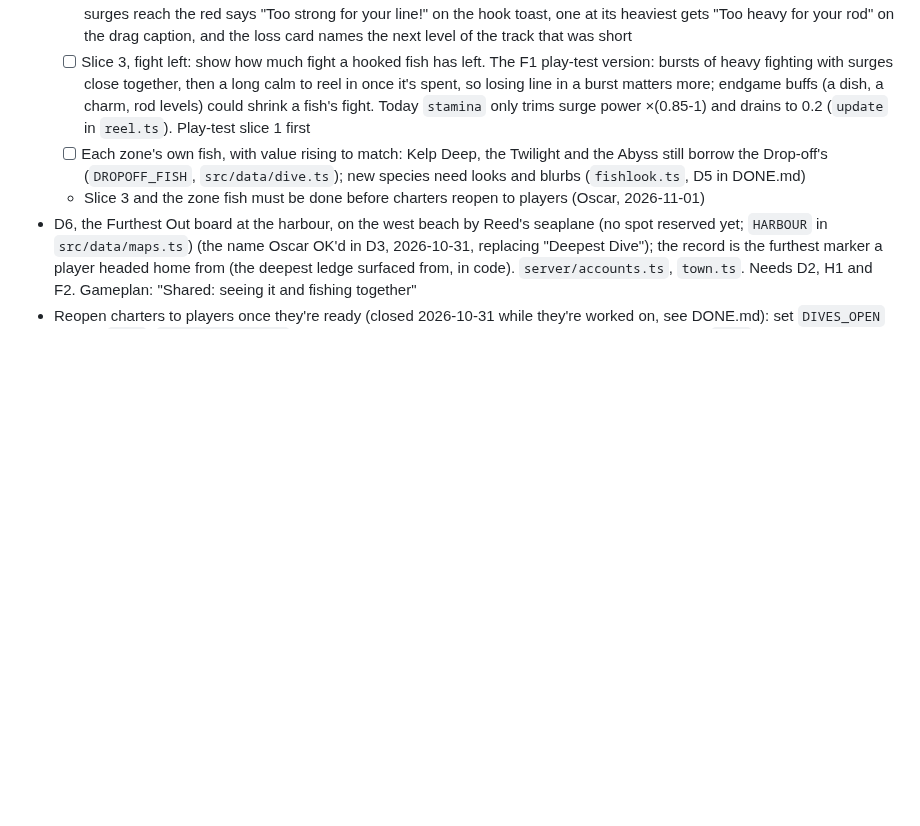
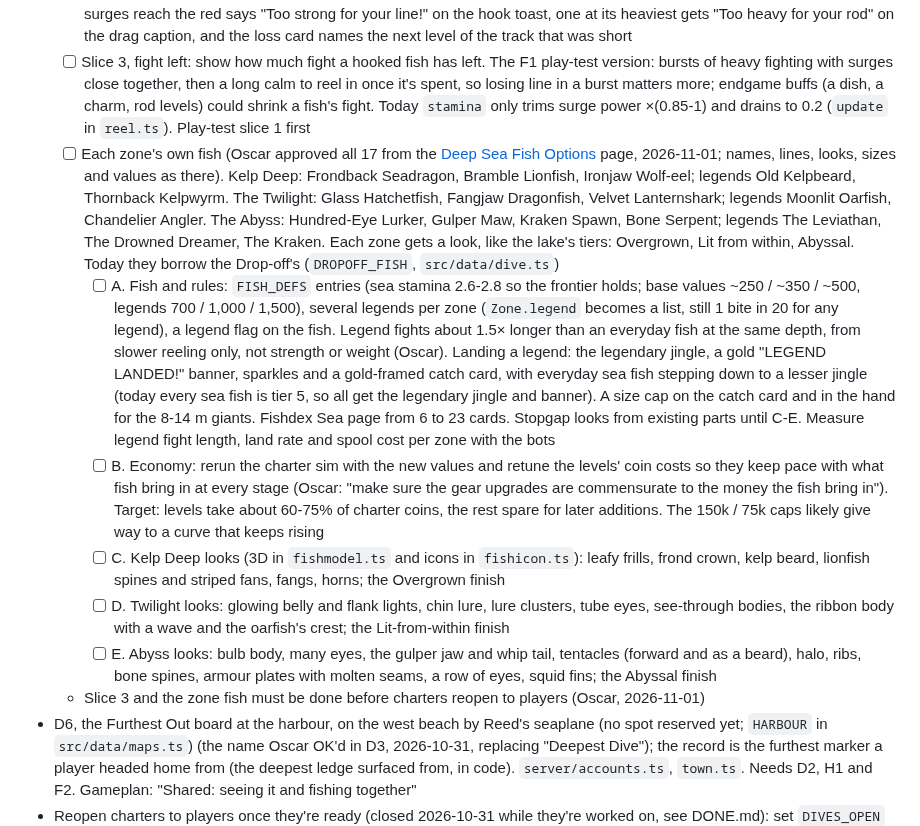
Before and after one commit to O-Chavez/browser-fishing, a Markdown page: TODO.md, the part around the change. Drawn GitHub-style; blank space fills up the shorter version.

Commit message:
Plan the deep zones' fish: Oscar's picks, legend rules and five slices
Co-Authored-By: Claude Opus 5.5 <noreply@anthropic.com>

```diff
--- a/TODO.md
+++ b/TODO.md
@@ -10,7 +10,12 @@ Finished items move to [DONE.md](DONE.md).
   - [x] Slice 1 (2026-11-01): `seaDifficulty` returns weight / strength / pace (`SEA_FIGHT`, `Zone.lead` in `src/data/dive.ts`). A fight is the same all through a marker, then steps up; the Drop-off makes fish heavier (spool), Kelp Deep stronger (snaps), the Twilight twitchier, each ramping in over 4 markers and staying for the zones below, and each zone's behaviour blends in from the one above (`behaviourOdds`). Every fish rolls its pull (×1.4 either way, "A strong one!" / "A light one." on the hook toast), size sits on weight, weight stops short of the slog, pace levels off at 2.0. Behaviours are feel only (`BEHAVIOUR_TUNE`). Aurora Rod levels take 4.5 leagues off weight and 1.5 off strength. The sea line is +0 until slice 2
   - [x] Slice 2 (2026-11-01): the **Deep Sea Line +N** (Oscar's name), a sixth tile in the Line row at Marlow's and in the Bag once the sea's levels show; +1 spools it in place of the pond line (tier 5 there). Each level takes 4.5 leagues off strength and 1.5 off weight (`seaGear`, `levelSeaLine`, `SEA_LINE` in `src/data/dive.ts`), `levelline` at the stall, dev `/linelevel N`. Priced from the pearl-economy rerun (REELING.md, "Sea economy"): both tracks 100 + 24N pearls, the rod 50k + 8k·N coins (cap 150k) and the line half that, so levelling both keeps P1's pace of a level every 25-45 min. At sea a fish whose surges reach the red says "Too strong for your line!" on the hook toast, one at its heaviest gets "Too heavy for your rod" on the drag caption, and the loss card names the next level of the track that was short
   - [ ] Slice 3, fight left: show how much fight a hooked fish has left. The F1 play-test version: bursts of heavy fighting with surges close together, then a long calm to reel in once it's spent, so losing line in a burst matters more; endgame buffs (a dish, a charm, rod levels) could shrink a fish's fight. Today `stamina` only trims surge power ×(0.85-1) and drains to 0.2 (`update` in `reel.ts`). Play-test slice 1 first
-  - [ ] Each zone's own fish, with value rising to match: Kelp Deep, the Twilight and the Abyss still borrow the Drop-off's (`DROPOFF_FISH`, `src/data/dive.ts`); new species need looks and blurbs (`fishlook.ts`, D5 in DONE.md)
+  - [ ] Each zone's own fish (Oscar approved all 17 from the [Deep Sea Fish Options](https://claude.ai/artifact/E8gqWjSPsAeM2FvS5EnUXg) page, 2026-11-01; names, lines, looks, sizes and values as there). Kelp Deep: Frondback Seadragon, Bramble Lionfish, Ironjaw Wolf-eel; legends Old Kelpbeard, Thornback Kelpwyrm. The Twilight: Glass Hatchetfish, Fangjaw Dragonfish, Velvet Lanternshark; legends Moonlit Oarfish, Chandelier Angler. The Abyss: Hundred-Eye Lurker, Gulper Maw, Kraken Spawn, Bone Serpent; legends The Leviathan, The Drowned Dreamer, The Kraken. Each zone gets a look, like the lake's tiers: Overgrown, Lit from within, Abyssal. Today they borrow the Drop-off's (`DROPOFF_FISH`, `src/data/dive.ts`)
+    - [ ] A. Fish and rules: `FISH_DEFS` entries (sea stamina 2.6-2.8 so the frontier holds; base values ~250 / ~350 / ~500, legends 700 / 1,000 / 1,500), several legends per zone (`Zone.legend` becomes a list, still 1 bite in 20 for any legend), a legend flag on the fish. Legend fights about 1.5× longer than an everyday fish at the same depth, from slower reeling only, not strength or weight (Oscar). Landing a legend: the legendary jingle, a gold "LEGEND LANDED!" banner, sparkles and a gold-framed catch card, with everyday sea fish stepping down to a lesser jingle (today every sea fish is tier 5, so all get the legendary jingle and banner). A size cap on the catch card and in the hand for the 8-14 m giants. Fishdex Sea page from 6 to 23 cards. Stopgap looks from existing parts until C-E. Measure legend fight length, land rate and spool cost per zone with the bots
+    - [ ] B. Economy: rerun the charter sim with the new values and retune the levels' coin costs so they keep pace with what fish bring in at every stage (Oscar: "make sure the gear upgrades are commensurate to the money the fish bring in"). Target: levels take about 60-75% of charter coins, the rest spare for later additions. The 150k / 75k caps likely give way to a curve that keeps rising
+    - [ ] C. Kelp Deep looks (3D in `fishmodel.ts` and icons in `fishicon.ts`): leafy frills, frond crown, kelp beard, lionfish spines and striped fans, fangs, horns; the Overgrown finish
+    - [ ] D. Twilight looks: glowing belly and flank lights, chin lure, lure clusters, tube eyes, see-through bodies, the ribbon body with a wave and the oarfish's crest; the Lit-from-within finish
+    - [ ] E. Abyss looks: bulb body, many eyes, the gulper jaw and whip tail, tentacles (forward and as a beard), halo, ribs, bone spines, armour plates with molten seams, a row of eyes, squid fins; the Abyssal finish
   - Slice 3 and the zone fish must be done before charters reopen to players (Oscar, 2026-11-01)
 - D6, the Furthest Out board at the harbour, on the west beach by Reed's seaplane (no spot reserved yet; `HARBOUR` in `src/data/maps.ts`) (the name Oscar OK'd in D3, 2026-10-31, replacing "Deepest Dive"); the record is the furthest marker a player headed home from (the deepest ledge surfaced from, in code). `server/accounts.ts`, `town.ts`. Needs D2, H1 and F2. Gameplan: "Shared: seeing it and fishing together"
 - Reopen charters to players once they're ready (closed 2026-10-31 while they're worked on, see DONE.md): set `DIVES_OPEN` back to `true` (`src/data/dive.ts`), which brings back Reed's start panel and lets the server take `dive` again (`Room.chartersOpen`, `server/room.ts`). Put the smoke test's charter start back on Reed's Cast off button (`tripChecks`, `scripts/smoke.ts`). Until then, `/sea 0` in the dev console starts a charter from the harbour. The closed panel's explainer (`reedHtml`, `src/game/divehud.ts`) should follow whatever the charter terminology item settles
```
Also changed, not shown: REELING.md (+2 -0 lines).
